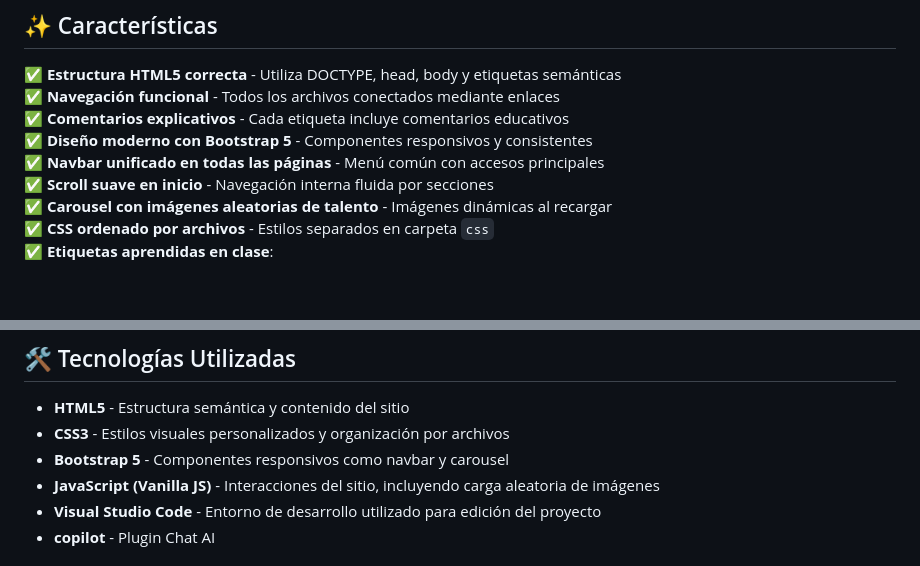
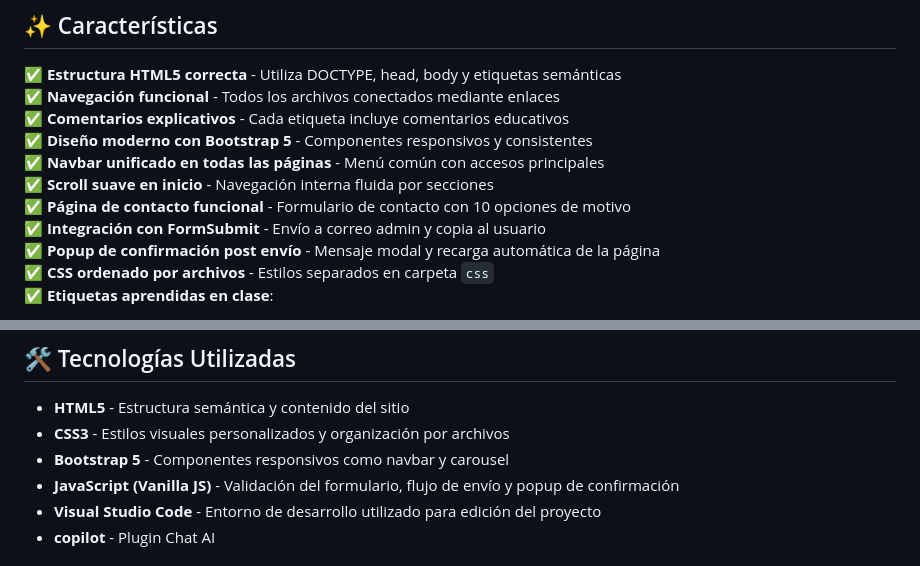
Before and after one commit to Felipeig91/EVALUACION-FORMATIVA, a Markdown page: README.md, 2 parts joined by grey strips. Rendered like a GitHub page; blank space fills up the shorter version.

```diff
--- a/README.md
+++ b/README.md
@@ -83,7 +86,9 @@ Cada estudiante talentoso tiene una ficha con:
 ✅ **Diseño moderno con Bootstrap 5** - Componentes responsivos y consistentes
 ✅ **Navbar unificado en todas las páginas** - Menú común con accesos principales
 ✅ **Scroll suave en inicio** - Navegación interna fluida por secciones
-✅ **Carousel con imágenes aleatorias de talento** - Imágenes dinámicas al recargar
+✅ **Página de contacto funcional** - Formulario de contacto con 10 opciones de motivo
+✅ **Integración con FormSubmit** - Envío a correo admin y copia al usuario
+✅ **Popup de confirmación post envío** - Mensaje modal y recarga automática de la página
 ✅ **CSS ordenado por archivos** - Estilos separados en carpeta `css`
 ✅ **Etiquetas aprendidas en clase**:
 
@@ -104,7 +109,7 @@ Cada estudiante talentoso tiene una ficha con:
 - **HTML5** - Estructura semántica y contenido del sitio
 - **CSS3** - Estilos visuales personalizados y organización por archivos
 - **Bootstrap 5** - Componentes responsivos como navbar y carousel
-- **JavaScript (Vanilla JS)** - Interacciones del sitio, incluyendo carga aleatoria de imágenes
+- **JavaScript (Vanilla JS)** - Validación del formulario, flujo de envío y popup de confirmación
 - **Visual Studio Code** - Entorno de desarrollo utilizado para edición del proyecto
 - **copilot** - Plugin Chat AI
 
```
Also changed, not shown: other parts of README.md (+39 -32 lines).
